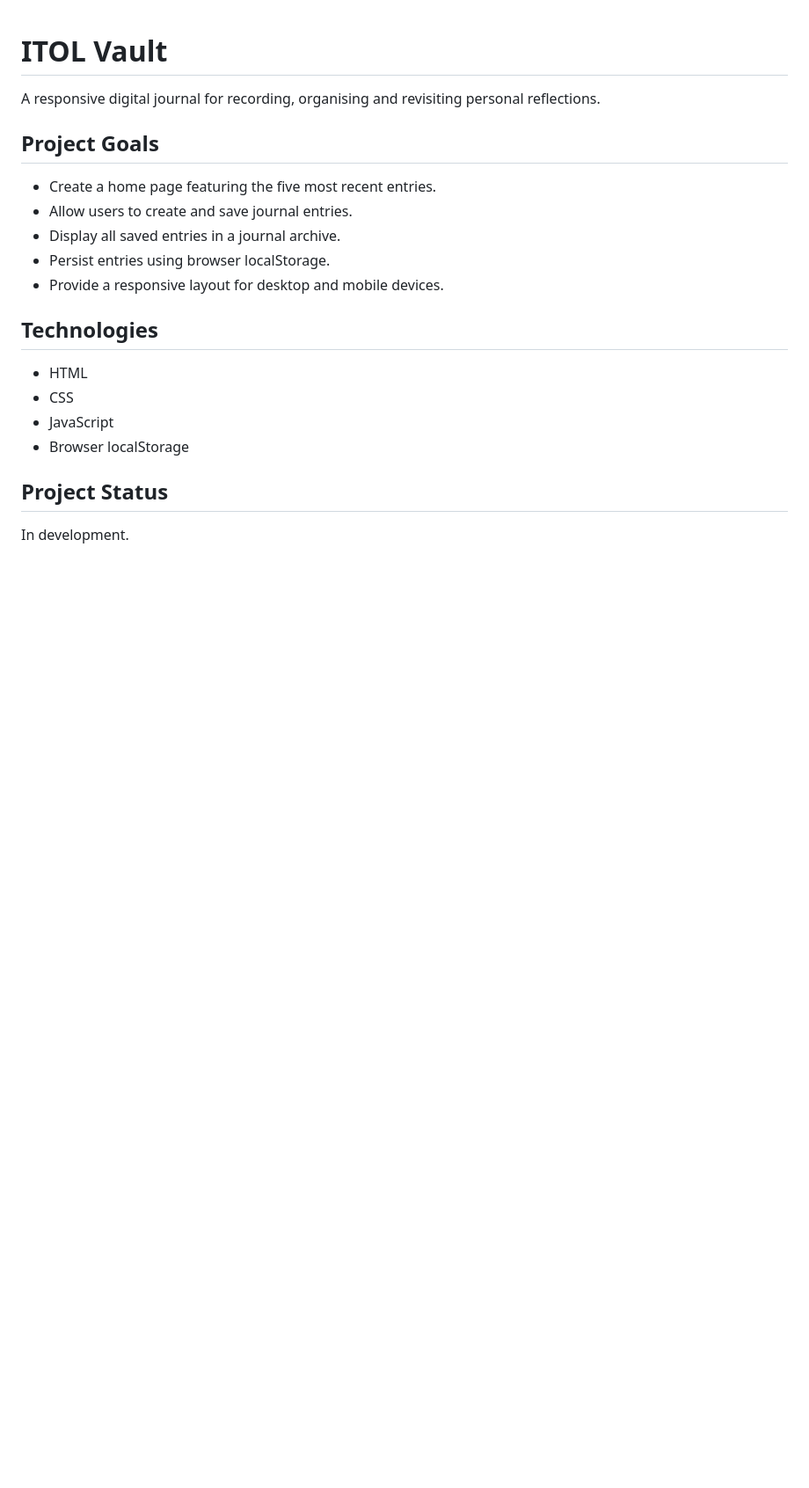
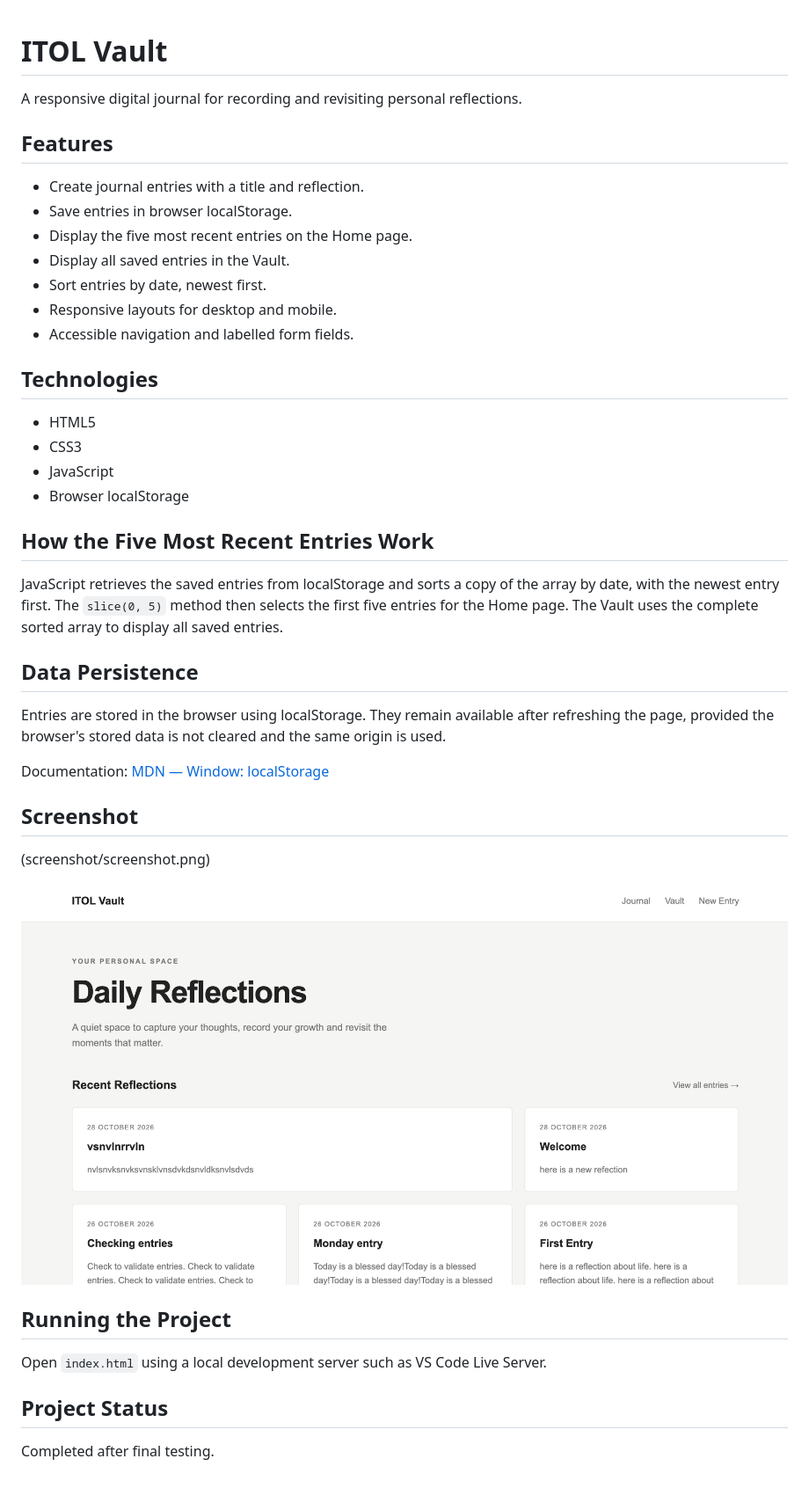
Before and after one commit to joladubu/my-itol-vault, a Markdown page: README.md, the part around the change. Shown: that part at 88% size. Rendered like a GitHub page; pictures changed too: screenshots/home-page.png (added); blank space fills up the shorter version.

Commit message:
added screenshot and updated the README.md file

```diff
--- a/README.md
+++ b/README.md
@@ -1,22 +1,44 @@
 # ITOL Vault
 
-A responsive digital journal for recording, organising and revisiting personal reflections.
+A responsive digital journal for recording and revisiting personal reflections.
 
-## Project Goals
+## Features
 
-- Create a home page featuring the five most recent entries.
-- Allow users to create and save journal entries.
-- Display all saved entries in a journal archive.
-- Persist entries using browser localStorage.
-- Provide a responsive layout for desktop and mobile devices.
+- Create journal entries with a title and reflection.
+- Save entries in browser localStorage.
+- Display the five most recent entries on the Home page.
+- Display all saved entries in the Vault.
+- Sort entries by date, newest first.
+- Responsive layouts for desktop and mobile.
+- Accessible navigation and labelled form fields.
 
 ## Technologies
 
-- HTML
-- CSS
+- HTML5
+- CSS3
 - JavaScript
 - Browser localStorage
 
+## How the Five Most Recent Entries Work
+
+JavaScript retrieves the saved entries from localStorage and sorts a copy of the array by date, with the newest entry first. The `slice(0, 5)` method then selects the first five entries for the Home page. The Vault uses the complete sorted array to display all saved entries.
+
+## Data Persistence
+
+Entries are stored in the browser using localStorage. They remain available after refreshing the page, provided the browser's stored data is not cleared and the same origin is used.
+
+Documentation: [MDN — Window: localStorage](https://developer.mozilla.org/en-US/docs/Web/API/Window/localStorage)
+
+## Screenshot
+
+(screenshot/screenshot.png)
+
+![ITOL Vault Home Page](screenshots/home-page.png)
+
+## Running the Project
+
+Open `index.html` using a local development server such as VS Code Live Server.
+
 ## Project Status
 
-In development.
+Completed after final testing.
```
Also changed, not shown: 2 other files.
